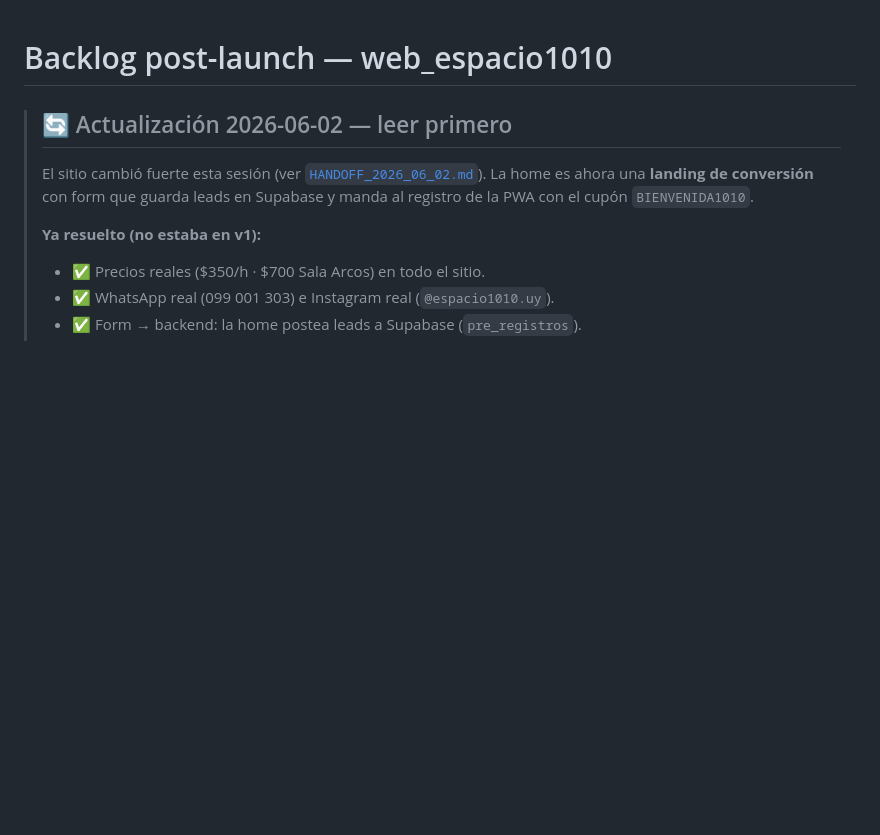
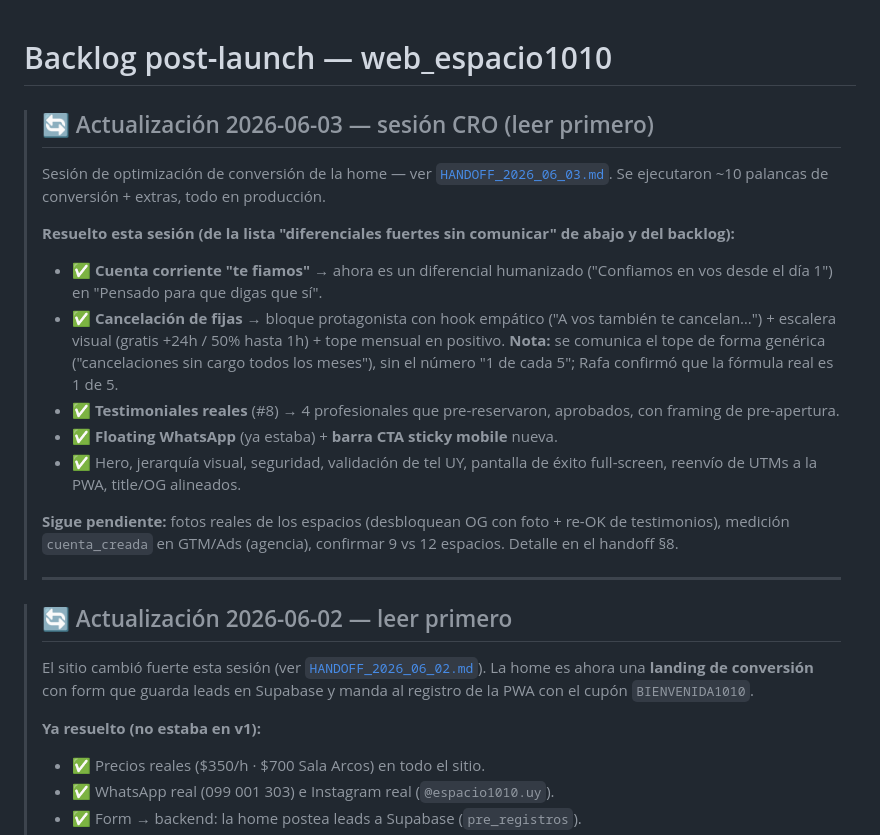
Before and after one commit to eltucanuy/web-espacio1010, a Markdown page: docs/BACKLOG.md, the part around the change. Drawn GitHub-style; blank space fills up the shorter version.

```diff
--- a/docs/BACKLOG.md
+++ b/docs/BACKLOG.md
@@ -1,4 +1,18 @@
 # Backlog post-launch — web_espacio1010
+
+> ## 🔄 Actualización 2026-06-03 — sesión CRO (leer primero)
+> Sesión de optimización de conversión de la home — ver [`HANDOFF_2026_06_03.md`](./HANDOFF_2026_06_03.md). Se ejecutaron ~10 palancas de conversión + extras, todo en producción.
+>
+> **Resuelto esta sesión (de la lista "diferenciales fuertes sin comunicar" de abajo y del backlog):**
+> - ✅ **Cuenta corriente "te fiamos"** → ahora es un diferencial humanizado ("Confiamos en vos desde el día 1") en "Pensado para que digas que sí".
+> - ✅ **Cancelación de fijas** → bloque protagonista con hook empático ("A vos también te cancelan…") + escalera visual (gratis +24h / 50% hasta 1h) + tope mensual en positivo. **Nota:** se comunica el tope de forma genérica ("cancelaciones sin cargo todos los meses"), sin el número "1 de cada 5"; Rafa confirmó que la fórmula real es 1 de 5.
+> - ✅ **Testimoniales reales** (#8) → 4 profesionales que pre-reservaron, aprobados, con framing de pre-apertura.
+> - ✅ **Floating WhatsApp** (ya estaba) + **barra CTA sticky mobile** nueva.
+> - ✅ Hero, jerarquía visual, seguridad, validación de tel UY, pantalla de éxito full-screen, reenvío de UTMs a la PWA, title/OG alineados.
+>
+> **Sigue pendiente:** fotos reales de los espacios (desbloquean OG con foto + re-OK de testimonios), medición `cuenta_creada` en GTM/Ads (agencia), confirmar 9 vs 12 espacios. Detalle en el handoff §8.
+>
+> ---
 
 > ## 🔄 Actualización 2026-06-02 — leer primero
 > El sitio cambió fuerte esta sesión (ver [`HANDOFF_2026_06_02.md`](./HANDOFF_2026_06_02.md)). La home es ahora una **landing de conversión** con form que guarda leads en Supabase y manda al registro de la PWA con el cupón `BIENVENIDA1010`.
```
Also changed, not shown: README.md (+4 -3 lines), docs/HANDOFF_2026_06_03.md (added, +169 -0 lines).
